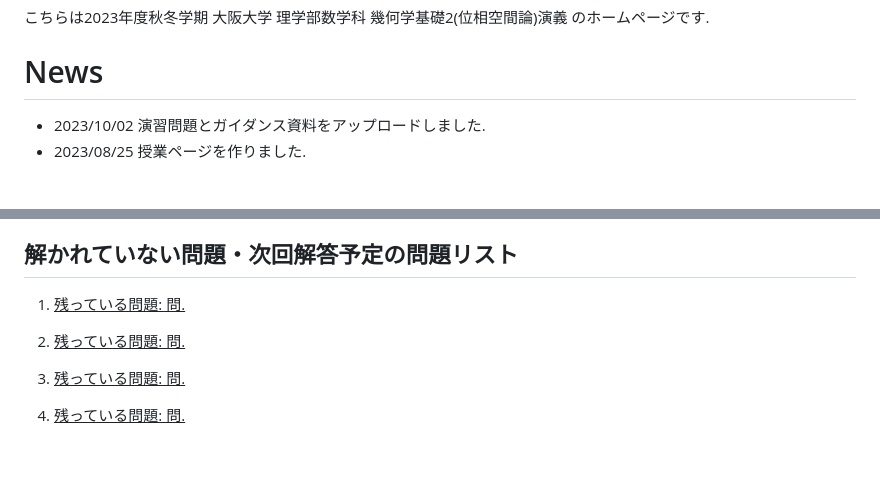
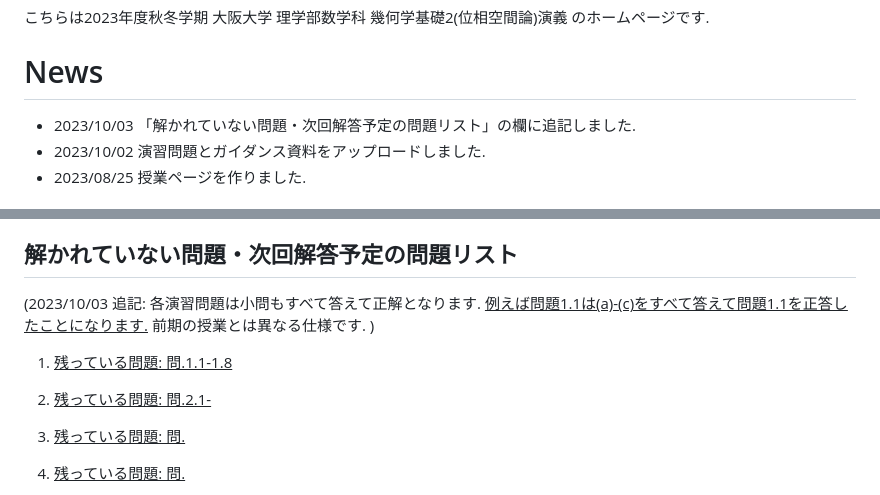
Before and after one commit to masataka123/2023_winter_generaltopology, a Markdown page: README.md, 2 parts joined by grey strips. Drawn GitHub-style; blank space fills up the shorter version.

```diff
--- a/README.md
+++ b/README.md
@@ -3,6 +3,7 @@
  こちらは2023年度秋冬学期 大阪大学 理学部数学科 幾何学基礎2(位相空間論)演義 のホームページです.
 
 # News
+- 2023/10/03 「解かれていない問題・次回解答予定の問題リスト」の欄に追記しました.
 - 2023/10/02 演習問題とガイダンス資料をアップロードしました.
 - 2023/08/25 授業ページを作りました.
 
@@ -91,9 +92,11 @@
 
 ## 解かれていない問題・次回解答予定の問題リスト
 
-1. <u>残っている問題: 問.</u>
+(2023/10/03 追記: 各演習問題は小問もすべて答えて正解となります.  <u>例えば問題1.1は(a)-(c)をすべて答えて問題1.1を正答したことになります.</u> 前期の授業とは異なる仕様です. )
 
-2. <u>残っている問題: 問.</u>
+1. <u>残っている問題: 問.1.1-1.8</u>
+
+2. <u>残っている問題: 問.2.1-</u>
 
 3. <u>残っている問題: 問.</u>
 
```
